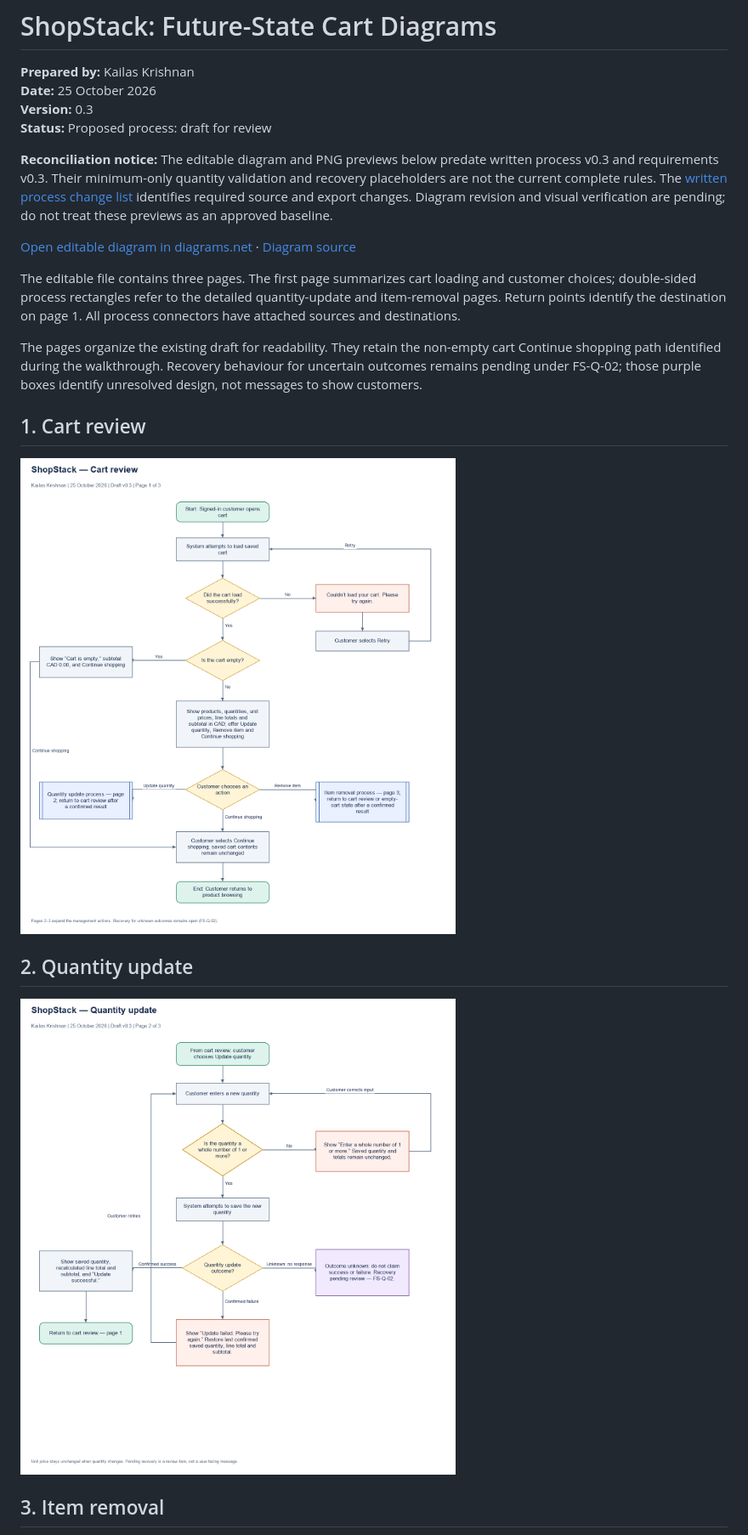
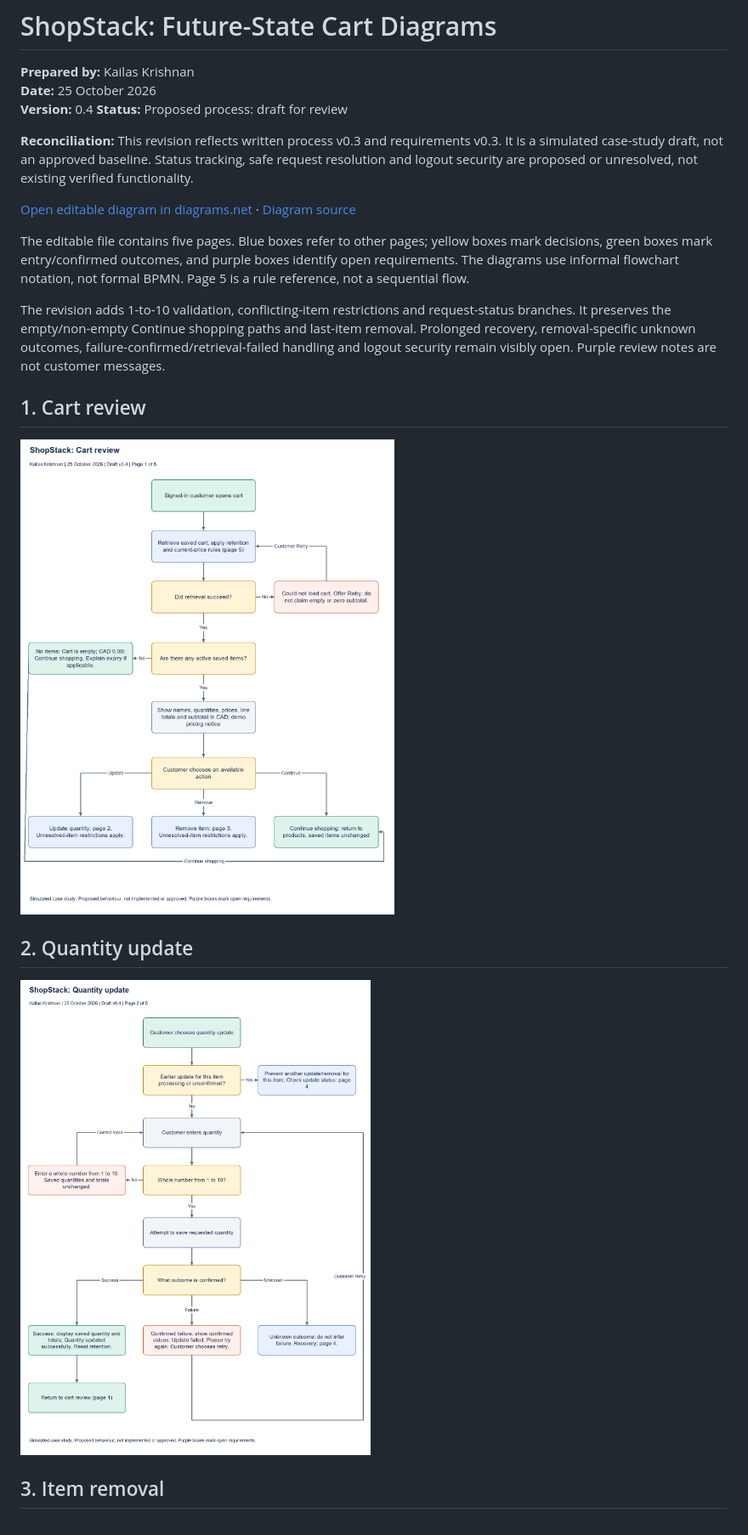
Before and after one commit to kkrishnan937/shopstack-ba-portfolio, a Markdown page: docs/process-analysis/future-state-diagrams.md, the part around one of its changes. Shown at 85% size. Drawn GitHub-style; pictures changed too: docs/process-analysis/ShopStack-Future-State-Cart-01.png, docs/process-analysis/ShopStack-Future-State-Cart-02.png.

```diff
--- a/docs/process-analysis/future-state-diagrams.md
+++ b/docs/process-analysis/future-state-diagrams.md
@@ -2,16 +2,16 @@
 
 **Prepared by:** Kailas Krishnan
 **Date:** 25 October 2026
-**Version:** 0.3
+**Version:** 0.4
 **Status:** Proposed process: draft for review
 
-**Reconciliation notice:** The editable diagram and PNG previews below predate written process v0.3 and requirements v0.3. Their minimum-only quantity validation and recovery placeholders are not the current complete rules. The [written process change list](future-state-cart-process.md#diagram-review-and-next-step) identifies required source and export changes. Diagram revision and visual verification are pending; do not treat these previews as an approved baseline.
+**Reconciliation:** This revision reflects written process v0.3 and requirements v0.3. It is a simulated case-study draft, not an approved baseline. Status tracking, safe request resolution and logout security are proposed or unresolved, not existing verified functionality.
 
 [Open editable diagram in diagrams.net](https://app.diagrams.net/#Uhttps%3A%2F%2Fraw.githubusercontent.com%2Fkkrishnan937%2Fshopstack-ba-portfolio%2Fmain%2Fdocs%2Fprocess-analysis%2FShopStack-Future-State-Cart-Reviewed.drawio) · [Diagram source](https://raw.githubusercontent.com/kkrishnan937/shopstack-ba-portfolio/main/docs/process-analysis/ShopStack-Future-State-Cart-Reviewed.drawio)
 
-The editable file contains three pages. The first page summarizes cart loading and customer choices; double-sided process rectangles refer to the detailed quantity-update and item-removal pages. Return points identify the destination on page 1. All process connectors have attached sources and destinations.
+The editable file contains five pages. Blue boxes refer to other pages; yellow boxes mark decisions, green boxes mark entry/confirmed outcomes, and purple boxes identify open requirements. The diagrams use informal flowchart notation, not formal BPMN. Page 5 is a rule reference, not a sequential flow.
 
-The pages organize the existing draft for readability. They retain the non-empty cart Continue shopping path identified during the walkthrough. Recovery behaviour for uncertain outcomes remains pending under FS-Q-02; those purple boxes identify unresolved design, not messages to show customers.
+The revision adds 1-to-10 validation, conflicting-item restrictions and request-status branches. It preserves the empty/non-empty Continue shopping paths and last-item removal. Prolonged recovery, removal-specific unknown outcomes, failure-confirmed/retrieval-failed handling and logout security remain visibly open. Purple review notes are not customer messages.
 
 ## 1. Cart review
 
```
Also changed, not shown: other parts of docs/process-analysis/future-state-diagrams.md (+15 -1 lines), README.md (+2 -2 lines), docs/process-analysis/future-state-cart-process.md (+4 -4 lines), docs/process-analysis/ShopStack-Future-State-Cart-03.png, docs/process-analysis/ShopStack-Future-State-Cart-04.png (added), docs/process-analysis/ShopStack-Future-State-Cart-05.png (added), 2 other files.
